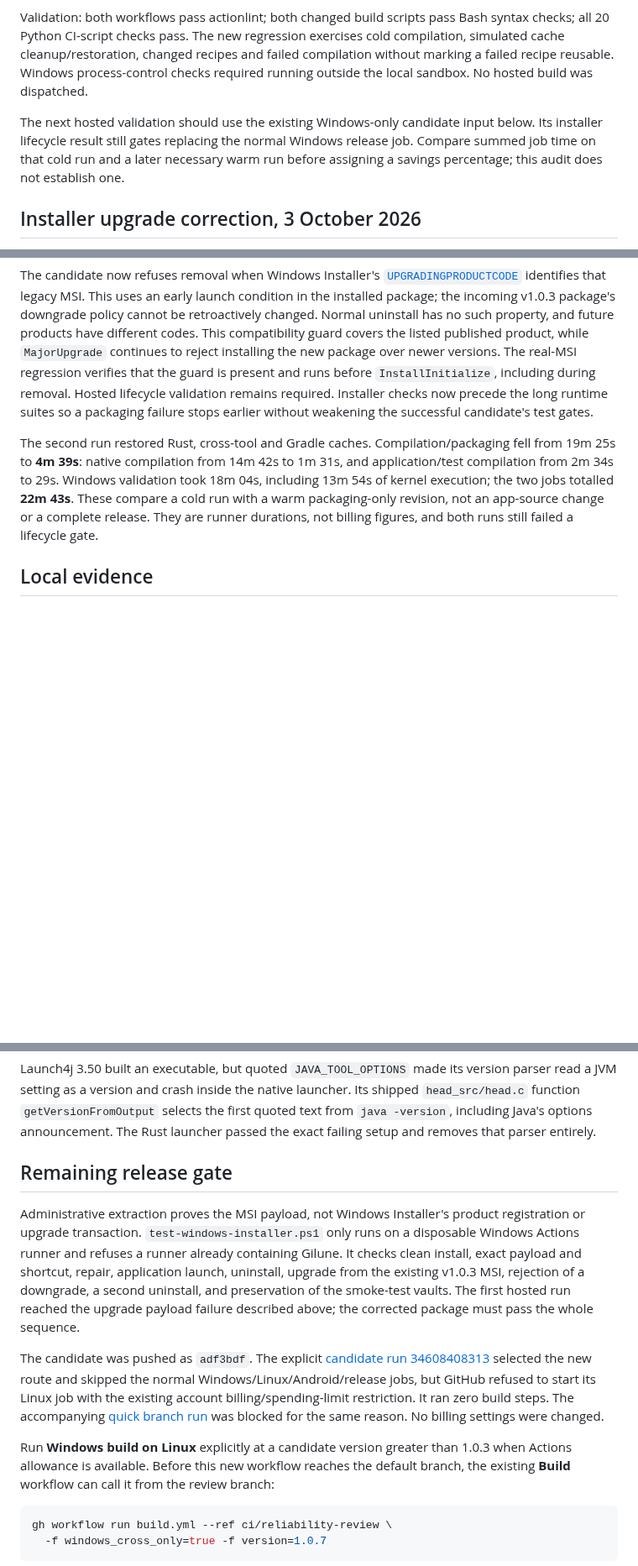
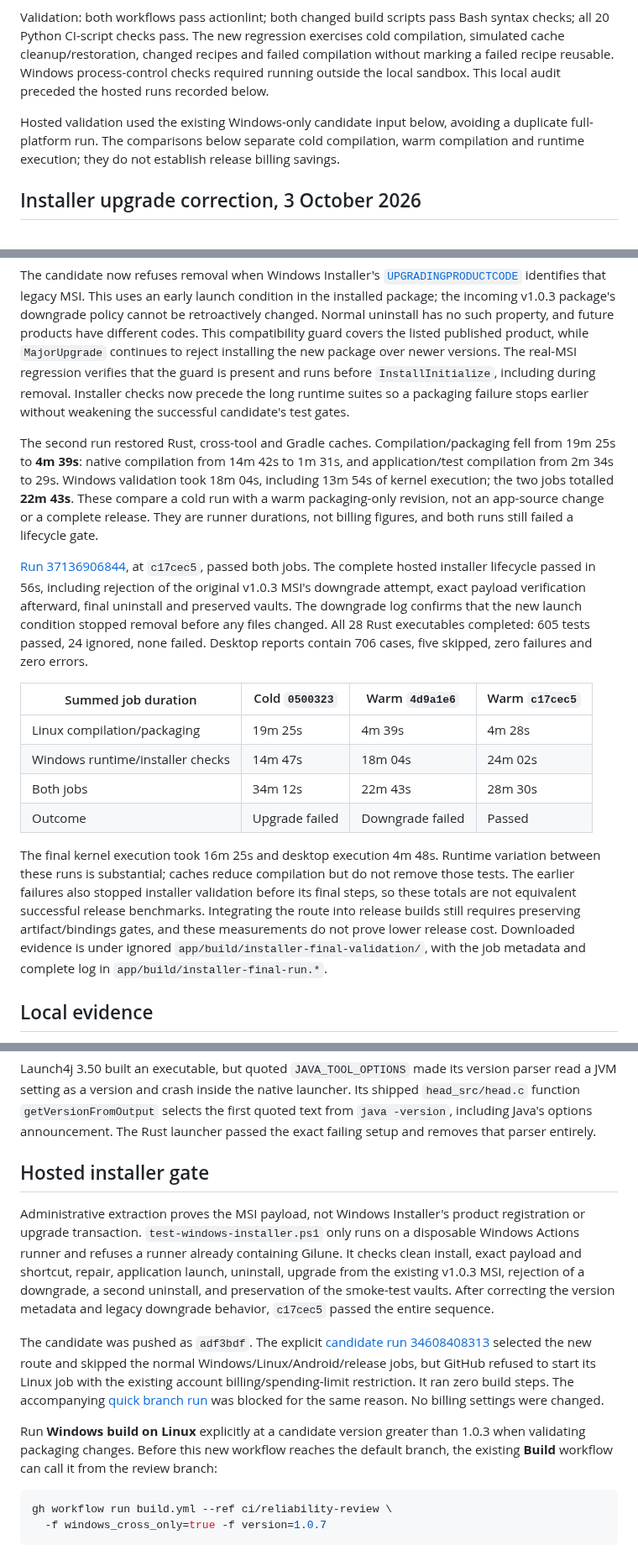
Before and after one commit to Gilune/gilune, a Markdown page: .github/linux-windows-build.md, 3 parts joined by grey strips. Shown at 84% size. Rendered like a GitHub page; blank space fills up the shorter version.

Commit message:
Record passing Windows candidate and measured build timings

````diff
--- a/.github/linux-windows-build.md
+++ b/.github/linux-windows-build.md
@@ -85,12 +86,12 @@ Validation: both workflows pass actionlint; both changed build scripts pass Bash
 syntax checks; all 20 Python CI-script checks pass. The new regression exercises
 cold compilation, simulated cache cleanup/restoration, changed recipes and failed
 compilation without marking a failed recipe reusable. Windows process-control
-checks required running outside the local sandbox. No hosted build was dispatched.
+checks required running outside the local sandbox. This local audit preceded the
+hosted runs recorded below.
 
-The next hosted validation should use the existing Windows-only candidate input
-below. Its installer lifecycle result still gates replacing the normal Windows
-release job. Compare summed job time on that cold run and a later necessary warm
-run before assigning a savings percentage; this audit does not establish one.
+Hosted validation used the existing Windows-only candidate input below, avoiding
+a duplicate full-platform run. The comparisons below separate cold compilation,
+warm compilation and runtime execution; they do not establish release billing savings.
 
 ## Installer upgrade correction, 3 October 2026
 
@@ -135,9 +136,9 @@ changed. Normal uninstall has no such property, and future products have differe
 codes. This compatibility guard covers the listed published product, while
 `MajorUpgrade` continues to reject installing the new package over newer versions.
 The real-MSI regression verifies that the guard is present and runs before
-`InstallInitialize`, including during removal. Hosted lifecycle validation remains
-required. Installer checks now precede the long runtime suites so a packaging
-failure stops earlier without weakening the successful candidate's test gates.
+`InstallInitialize`, including during removal. Installer checks now precede the
+long runtime suites so a packaging failure stops earlier without weakening the
+successful candidate's test gates.
 
 The second run restored Rust, cross-tool and Gradle caches. Compilation/packaging
 fell from 19m 25s to **4m 39s**: native compilation from 14m 42s to 1m 31s, and
@@ -146,6 +147,30 @@ including 13m 54s of kernel execution; the two jobs totalled **22m 43s**. These
 compare a cold run with a warm packaging-only revision, not an app-source change
 or a complete release. They are runner durations, not billing figures, and both
 runs still failed a lifecycle gate.
+
+[Run 37136906844](https://github.com/Gilune/gilune/actions/runs/37136906844), at
+`c17cec5`, passed both jobs. The complete hosted installer lifecycle passed in 56s,
+including rejection of the original v1.0.3 MSI's downgrade attempt, exact payload
+verification afterward, final uninstall and preserved vaults. The downgrade log
+confirms that the new launch condition stopped removal before any files changed.
+All 28 Rust executables completed: 605 tests passed, 24 ignored, none failed.
+Desktop reports contain 706 cases, five skipped, zero failures and zero errors.
+
+| Summed job duration | Cold `0500323` | Warm `4d9a1e6` | Warm `c17cec5` |
+| --- | --- | --- | --- |
+| Linux compilation/packaging | 19m 25s | 4m 39s | 4m 28s |
+| Windows runtime/installer checks | 14m 47s | 18m 04s | 24m 02s |
+| Both jobs | 34m 12s | 22m 43s | 28m 30s |
+| Outcome | Upgrade failed | Downgrade failed | Passed |
+
+The final kernel execution took 16m 25s and desktop execution 4m 48s. Runtime
+variation between these runs is substantial; caches reduce compilation but do
+not remove those tests. The earlier failures also stopped installer validation
+before its final steps, so these totals are not equivalent successful release
+benchmarks. Integrating the route into release builds still requires preserving
+artifact/bindings gates, and these measurements do not prove lower release cost.
+Downloaded evidence is under ignored `app/build/installer-final-validation/`,
+with the job metadata and complete log in `app/build/installer-final-run.*`.
 
 ## Local evidence
 
@@ -188,15 +213,15 @@ Its shipped `head_src/head.c` function `getVersionFromOutput` selects the first
 quoted text from `java -version`, including Java's options announcement. The Rust
 launcher passed the exact failing setup and removes that parser entirely.
 
-## Remaining release gate
+## Hosted installer gate
 
 Administrative extraction proves the MSI payload, not Windows Installer's product
 registration or upgrade transaction. `test-windows-installer.ps1` only runs on a
 disposable Windows Actions runner and refuses a runner already containing Gilune.
 It checks clean install, exact payload and shortcut, repair, application launch, uninstall,
 upgrade from the existing v1.0.3 MSI, rejection of a downgrade, a second uninstall,
-and preservation of the smoke-test vaults. The first hosted run reached the upgrade
-payload failure described above; the corrected package must pass the whole sequence.
+and preservation of the smoke-test vaults. After correcting the version metadata
+and legacy downgrade behavior, `c17cec5` passed the entire sequence.
 
 The candidate was pushed as `adf3bdf`. The explicit
 [candidate run 34608408313](https://github.com/Gilune/gilune/actions/runs/34608408313)
@@ -207,7 +232,7 @@ billing/spending-limit restriction. It ran zero build steps. The accompanying
 blocked for the same reason. No billing settings were changed.
 
 Run **Windows build on Linux** explicitly at a candidate version greater than
-1.0.3 when Actions allowance is available. Before this new workflow reaches the
+1.0.3 when validating packaging changes. Before this new workflow reaches the
 default branch, the existing **Build** workflow can call it from the review branch:
 
 ```sh
````
Also changed, not shown: other parts of .github/linux-windows-build.md (+4 -3 lines).
